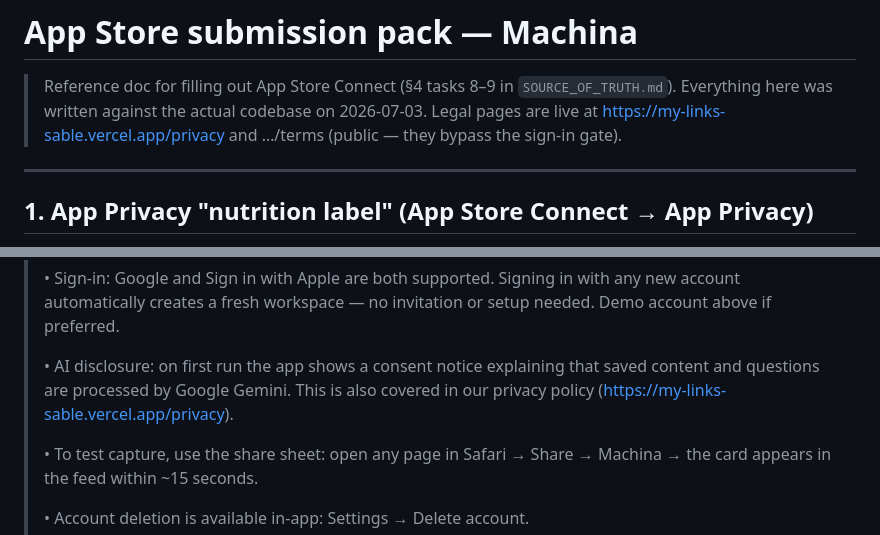
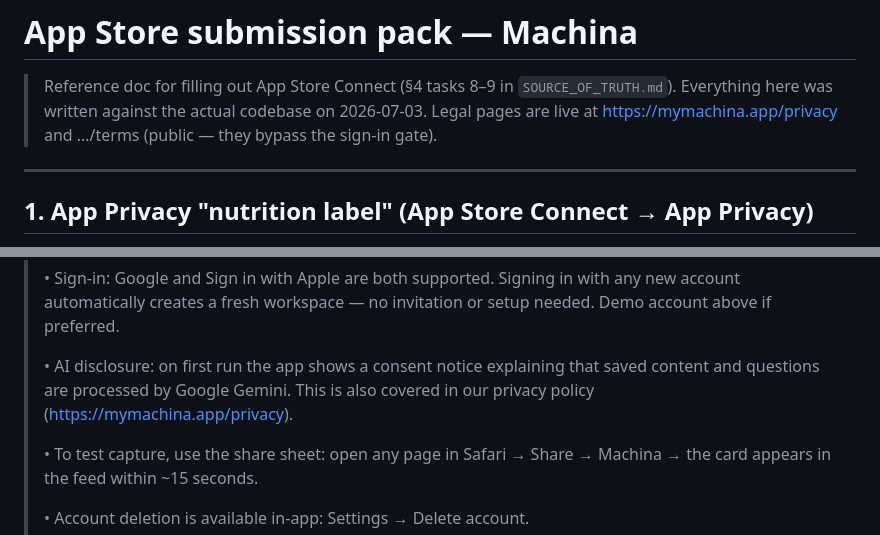
Before and after one commit to morhogeg/MyLinks, a Markdown page: docs/APP_STORE.md, 2 parts joined by grey strips. Drawn GitHub-style.

Commit message:
Docs: APP_STORE.md review-notes URLs moved to mymachina.app (stale Vercel domain)

```diff
--- a/docs/APP_STORE.md
+++ b/docs/APP_STORE.md
@@ -3,7 +3,7 @@
 > Reference doc for filling out App Store Connect (§4 tasks 8–9 in
 > `SOURCE_OF_TRUTH.md`). Everything here was written against the actual
 > codebase on 2026-07-03. Legal pages are live at
-> https://my-links-sable.vercel.app/privacy and …/terms (public — they bypass
+> https://mymachina.app/privacy and …/terms (public — they bypass
 > the sign-in gate).
 
 ---
@@ -173,7 +173,7 @@ browser, and no user-to-user interaction). Result: **4+**.
 >
 > • AI disclosure: on first run the app shows a consent notice explaining that
 > saved content and questions are processed by Google Gemini. This is also
-> covered in our privacy policy (https://my-links-sable.vercel.app/privacy).
+> covered in our privacy policy (https://mymachina.app/privacy).
 >
 > • To test capture, use the share sheet: open any page in Safari → Share →
 > Machina → the card appears in the feed within ~15 seconds.
```
